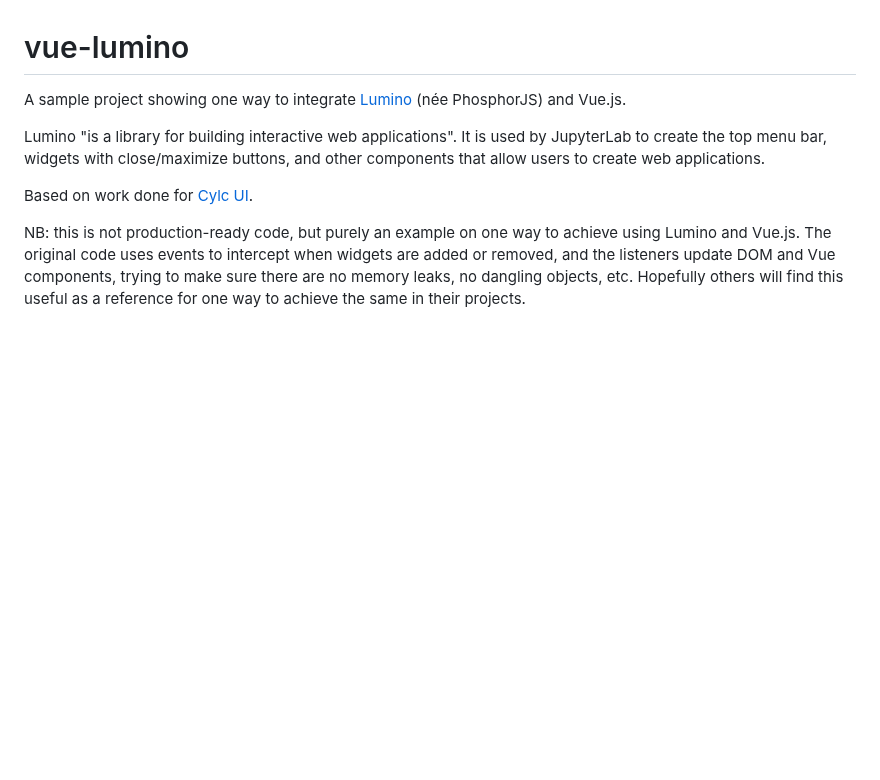
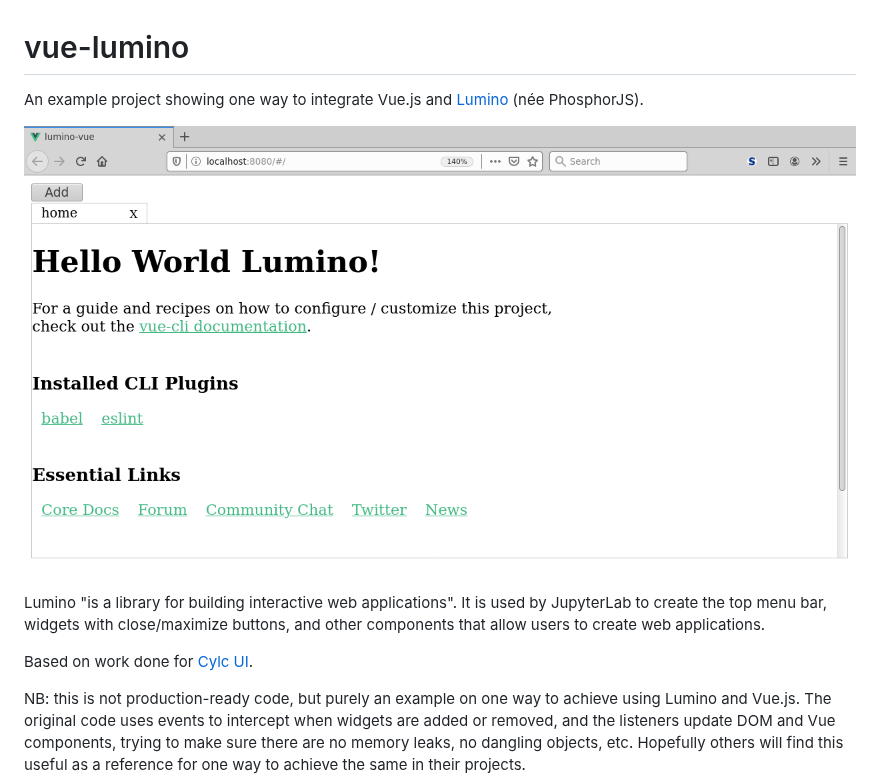
Before and after one commit to tupilabs/vue-lumino, a Markdown page: README.md, the part around the change. GitHub-like rendering; pictures changed too: demo.gif (added); blank space fills up the shorter version.

```diff
--- a/README.md
+++ b/README.md
@@ -1,7 +1,9 @@
 # vue-lumino
 
-A sample project showing one way to integrate [Lumino](https://github.com/jupyterlab/lumino) (née PhosphorJS)
-and Vue.js.
+An example project showing one way to integrate Vue.js and
+[Lumino](https://github.com/jupyterlab/lumino) (née PhosphorJS).
+
+![](./demo.gif)
 
 Lumino "is a library for building interactive web applications". It is used by JupyterLab to create the
 top menu bar, widgets with close/maximize buttons, and other components that allow users to create
```
